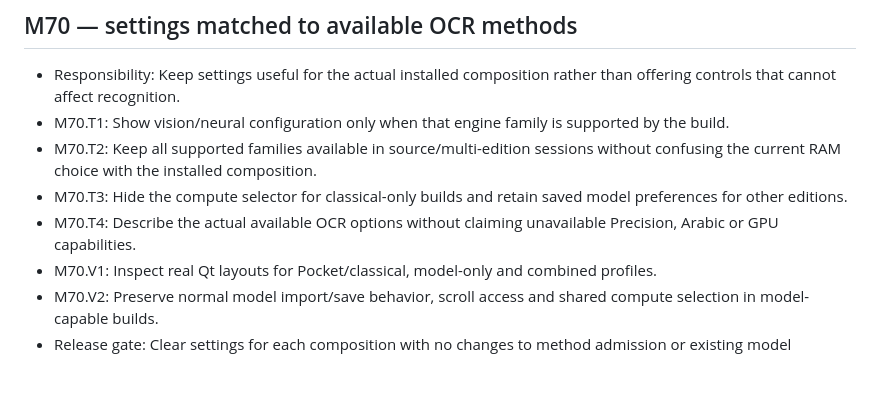
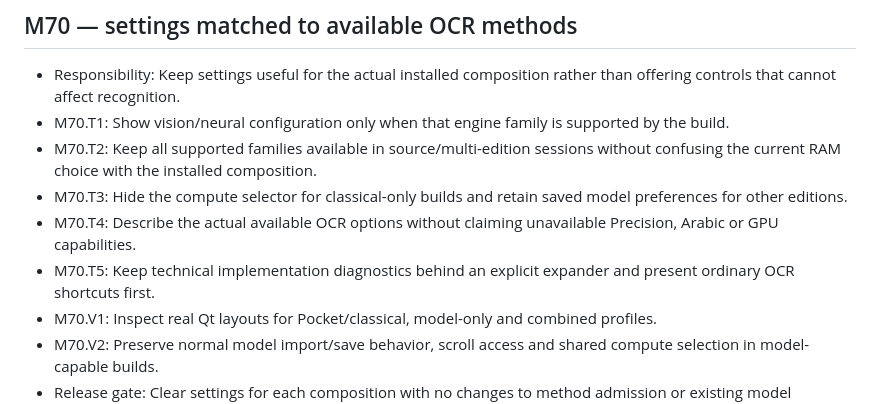
Before and after one commit to DodoBird-debian/OCReady, a Markdown page: docs/PLAN.md, the part around the change. GitHub-like rendering; blank space fills up the shorter version.

```diff
--- a/docs/PLAN.md
+++ b/docs/PLAN.md
@@ -1705,6 +1705,7 @@ Qt redistribution obligations: https://www.qt.io/development/open-source-lgpl-ob
 - M70.T2: Keep all supported families available in source/multi-edition sessions without confusing the current RAM choice with the installed composition.
 - M70.T3: Hide the compute selector for classical-only builds and retain saved model preferences for other editions.
 - M70.T4: Describe the actual available OCR options without claiming unavailable Precision, Arabic or GPU capabilities.
+- M70.T5: Keep technical implementation diagnostics behind an explicit expander and present ordinary OCR shortcuts first.
 - M70.V1: Inspect real Qt layouts for Pocket/classical, model-only and combined profiles.
 - M70.V2: Preserve normal model import/save behavior, scroll access and shared compute selection in model-capable builds.
 - Release gate: Clear settings for each composition with no changes to method admission or existing model configuration.
```
Also changed, not shown: docs/PROGRESS.md (+7 -0 lines), docs/images/settings-pocket-overview-linux.png (added), docs/images/settings-studio-overview-linux.png (added), 2 other files.
